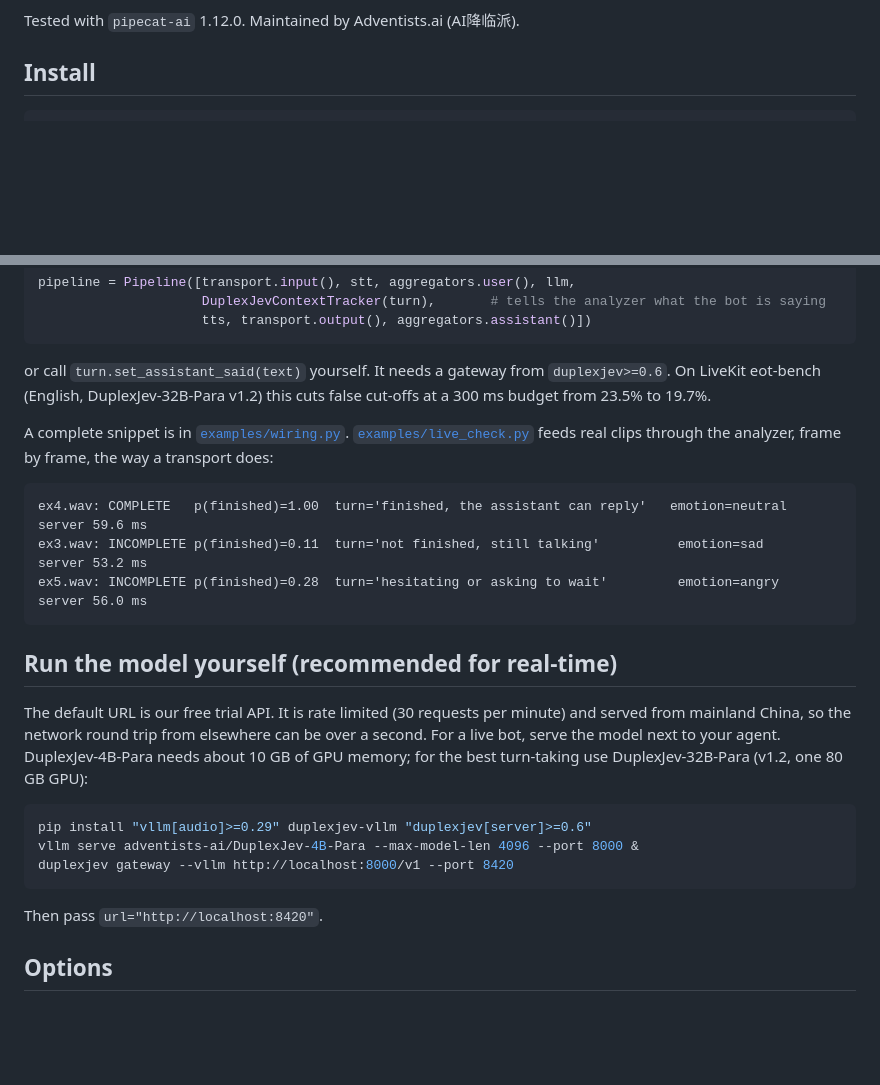
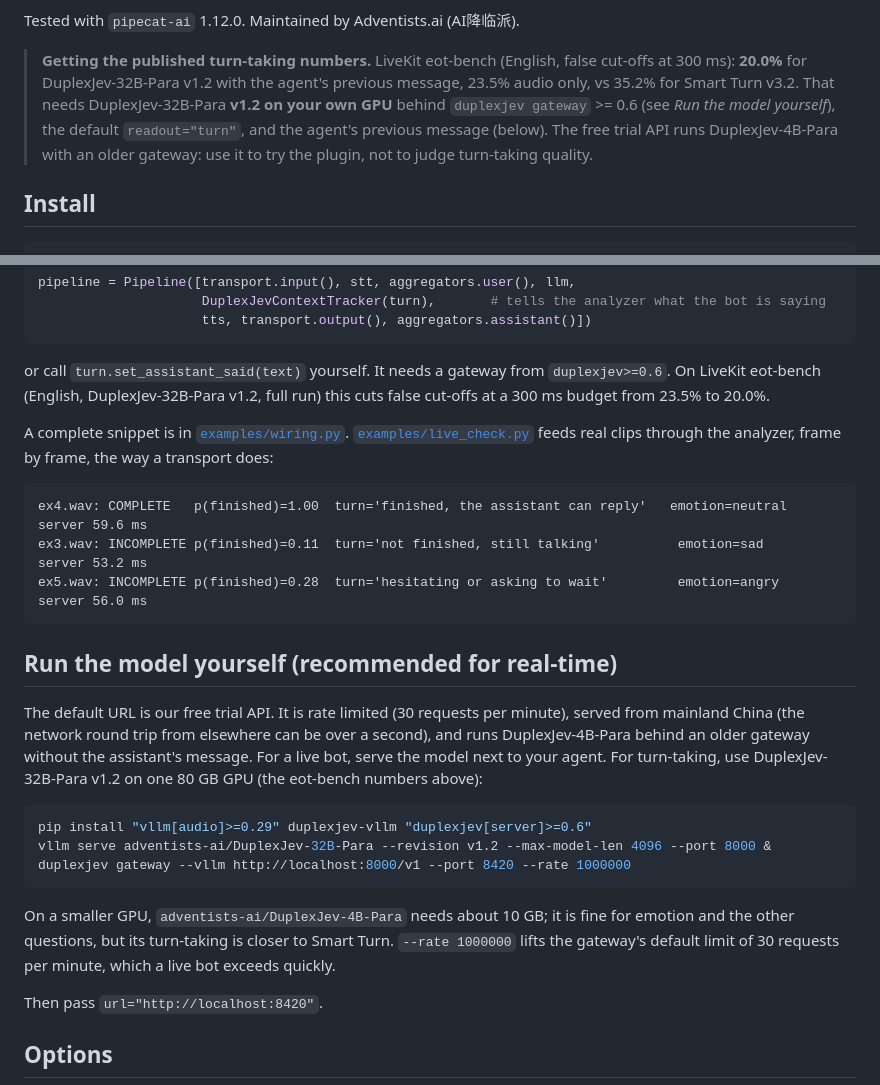
Before and after one commit to adventists-ai/duplexjev, a Markdown page: integrations/pipecat/README.md, 2 parts joined by grey strips. GitHub-like rendering; blank space fills up the shorter version.

Commit message:
pipecat plugin README: reproducing the eot-bench numbers, 32B-Para v1.2 self-hosting example

````diff
--- a/integrations/pipecat/README.md
+++ b/integrations/pipecat/README.md
@@ -18,6 +18,12 @@ and tells your bot whether the user is **finished**, **still talking**, **just b
   [project page](https://adventists-ai.github.io/duplexjev/).
 
 Tested with `pipecat-ai` 1.12.0. Maintained by Adventists.ai (AI降临派).
+
+> **Getting the published turn-taking numbers.** LiveKit eot-bench (English, false cut-offs at 300 ms): **20.0%** for
+> DuplexJev-32B-Para v1.2 with the agent's previous message, 23.5% audio only, vs 35.2% for Smart Turn v3.2. That needs
+> DuplexJev-32B-Para **v1.2 on your own GPU** behind `duplexjev gateway` >= 0.6 (see *Run the model yourself*), the
+> default `readout="turn"`, and the agent's previous message (below). The free trial API runs DuplexJev-4B-Para with an
+> older gateway: use it to try the plugin, not to judge turn-taking quality.
 
 ## Install
 
@@ -60,7 +66,7 @@ pipeline = Pipeline([transport.input(), stt, aggregators.user(), llm,
 ```
 
 or call `turn.set_assistant_said(text)` yourself. It needs a gateway from `duplexjev>=0.6`. On LiveKit eot-bench
-(English, DuplexJev-32B-Para v1.2) this cuts false cut-offs at a 300 ms budget from 23.5% to 19.7%.
+(English, DuplexJev-32B-Para v1.2, full run) this cuts false cut-offs at a 300 ms budget from 23.5% to 20.0%.
 
 A complete snippet is in [`examples/wiring.py`](examples/wiring.py). [`examples/live_check.py`](examples/live_check.py)
 feeds real clips through the analyzer, frame by frame, the way a transport does:
@@ -73,15 +79,20 @@ ex5.wav: INCOMPLETE p(finished)=0.28  turn='hesitating or asking to wait'
 
 ## Run the model yourself (recommended for real-time)
 
-The default URL is our free trial API. It is rate limited (30 requests per minute) and served from mainland China,
-so the network round trip from elsewhere can be over a second. For a live bot, serve the model next to your agent.
-DuplexJev-4B-Para needs about 10 GB of GPU memory; for the best turn-taking use DuplexJev-32B-Para (v1.2, one 80 GB GPU):
+The default URL is our free trial API. It is rate limited (30 requests per minute), served from mainland China
+(the network round trip from elsewhere can be over a second), and runs DuplexJev-4B-Para behind an older gateway
+without the assistant's message. For a live bot, serve the model next to your agent. For turn-taking, use
+DuplexJev-32B-Para v1.2 on one 80 GB GPU (the eot-bench numbers above):
 
 ```bash
 pip install "vllm[audio]>=0.29" duplexjev-vllm "duplexjev[server]>=0.6"
-vllm serve adventists-ai/DuplexJev-4B-Para --max-model-len 4096 --port 8000 &
-duplexjev gateway --vllm http://localhost:8000/v1 --port 8420
+vllm serve adventists-ai/DuplexJev-32B-Para --revision v1.2 --max-model-len 4096 --port 8000 &
+duplexjev gateway --vllm http://localhost:8000/v1 --port 8420 --rate 1000000
 ```
+
+On a smaller GPU, `adventists-ai/DuplexJev-4B-Para` needs about 10 GB; it is fine for emotion and the other questions,
+but its turn-taking is closer to Smart Turn. `--rate 1000000` lifts the gateway's default limit of 30 requests per
+minute, which a live bot exceeds quickly.
 
 Then pass `url="http://localhost:8420"`.
 
````
